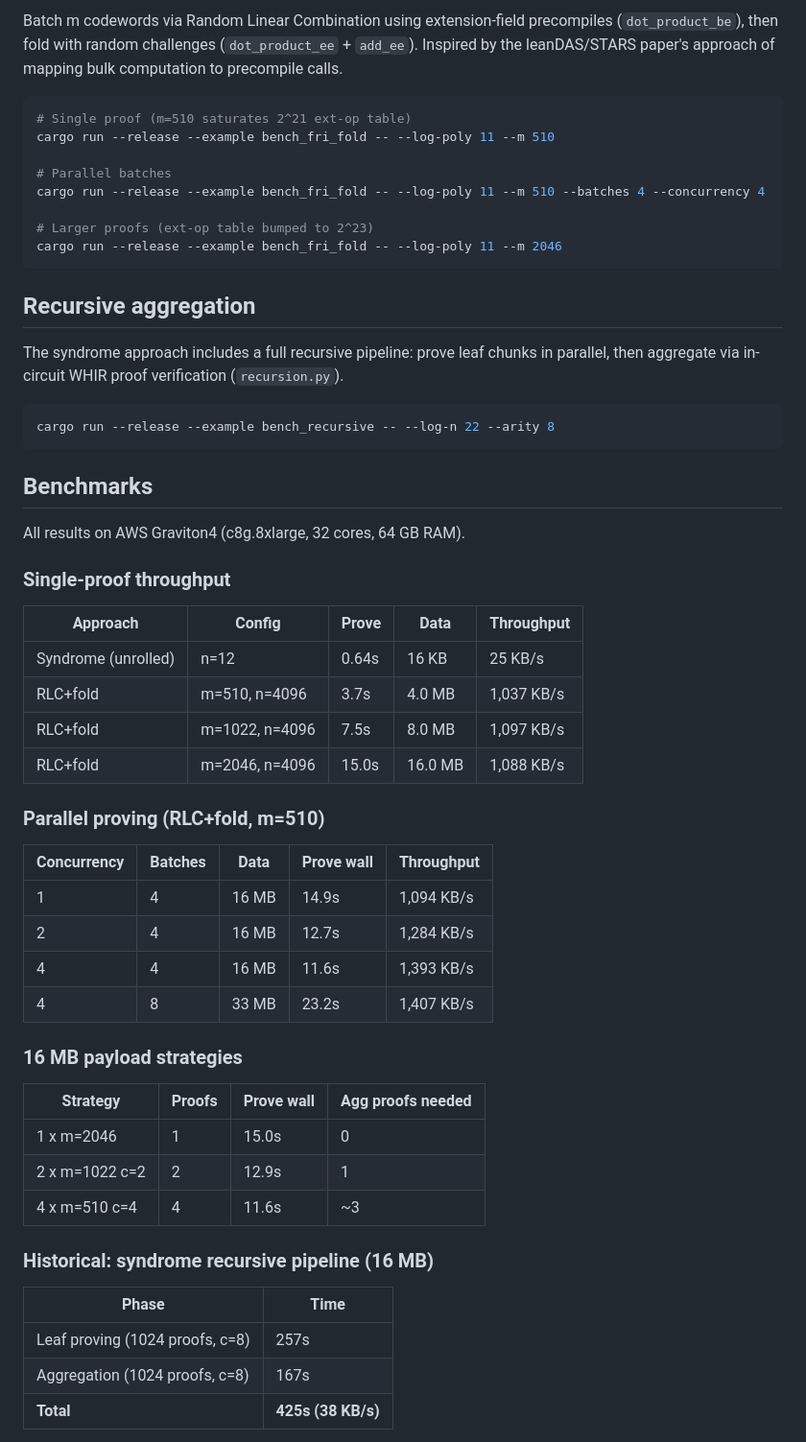
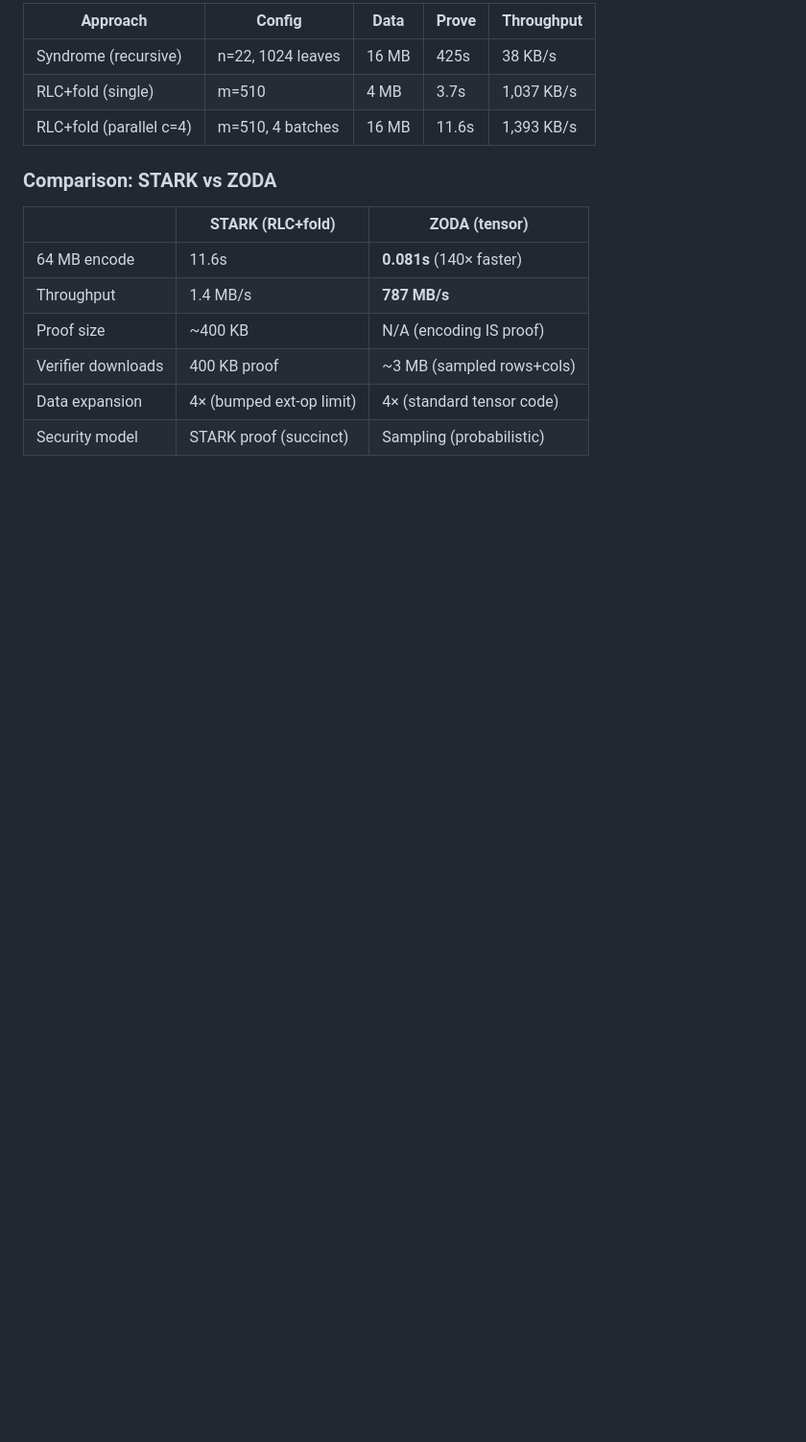
Before and after one commit to murbard/starkdal, a Markdown page: README.md, the part around one of its changes. Shown at 96% size. GitHub-like rendering; blank space fills up the shorter version.

````diff
--- a/README.md
+++ b/README.md
@@ -37,60 +77,18 @@ cargo run --release --example bench_chunked -- --log-n 22 --log-chunk 12 --concu
 
-Batch m codewords via Random Linear Combination using extension-field precompiles (`dot_product_be`), then fold with random challenges (`dot_product_ee` + `add_ee`). Inspired by the leanDAS/STARS paper's approach of mapping bulk computation to precompile calls.
+| Approach | Config | Data | Prove | Throughput |
+|---|---|---|---|---|
+| Syndrome (recursive) | n=22, 1024 leaves | 16 MB | 425s | 38 KB/s |
+| RLC+fold (single) | m=510 | 4 MB | 3.7s | 1,037 KB/s |
+| RLC+fold (parallel c=4) | m=510, 4 batches | 16 MB | 11.6s | 1,393 KB/s |
 
-```bash
-# Single proof (m=510 saturates 2^21 ext-op table)
-cargo run --release --example bench_fri_fold -- --log-poly 11 --m 510
+### Comparison: STARK vs ZODA
 
-# Parallel batches
-cargo run --release --example bench_fri_fold -- --log-poly 11 --m 510 --batches 4 --concurrency 4
+| | STARK (RLC+fold) | ZODA (tensor) |
+|---|---|---|
+| 64 MB encode | 11.6s | **0.081s** (140× faster) |
+| Throughput | 1.4 MB/s | **787 MB/s** |
+| Proof size | ~400 KB | N/A (encoding IS proof) |
+| Verifier downloads | 400 KB proof | ~3 MB (sampled rows+cols) |
+| Data expansion | 4× (bumped ext-op limit) | 4× (standard tensor code) |
+| Security model | STARK proof (succinct) | Sampling (probabilistic) |
 
-# Larger proofs (ext-op table bumped to 2^23)
-cargo run --release --example bench_fri_fold -- --log-poly 11 --m 2046
-```
-
-## Recursive aggregation
-
-The syndrome approach includes a full recursive pipeline: prove leaf chunks in parallel, then aggregate via in-circuit WHIR proof verification (`recursion.py`).
-
-```bash
-cargo run --release --example bench_recursive -- --log-n 22 --arity 8
-```
-
-## Benchmarks
-
-All results on AWS Graviton4 (c8g.8xlarge, 32 cores, 64 GB RAM).
-
-### Single-proof throughput
-
-| Approach | Config | Prove | Data | Throughput |
-|---|---|---|---|---|
-| Syndrome (unrolled) | n=12 | 0.64s | 16 KB | 25 KB/s |
-| RLC+fold | m=510, n=4096 | 3.7s | 4.0 MB | 1,037 KB/s |
-| RLC+fold | m=1022, n=4096 | 7.5s | 8.0 MB | 1,097 KB/s |
-| RLC+fold | m=2046, n=4096 | 15.0s | 16.0 MB | 1,088 KB/s |
-
-### Parallel proving (RLC+fold, m=510)
-
-| Concurrency | Batches | Data | Prove wall | Throughput |
-|---|---|---|---|---|
-| 1 | 4 | 16 MB | 14.9s | 1,094 KB/s |
-| 2 | 4 | 16 MB | 12.7s | 1,284 KB/s |
-| 4 | 4 | 16 MB | 11.6s | 1,393 KB/s |
-| 4 | 8 | 33 MB | 23.2s | 1,407 KB/s |
-
-### 16 MB payload strategies
-
-| Strategy | Proofs | Prove wall | Agg proofs needed |
-|---|---|---|---|
-| 1 x m=2046 | 1 | 15.0s | 0 |
-| 2 x m=1022 c=2 | 2 | 12.9s | 1 |
-| 4 x m=510 c=4 | 4 | 11.6s | ~3 |
-
-### Historical: syndrome recursive pipeline (16 MB)
-
-| Phase | Time |
-|---|---|
-| Leaf proving (1024 proofs, c=8) | 257s |
-| Aggregation (1024 proofs, c=8) | 167s |
-| **Total** | **425s (38 KB/s)** |
-
````
Also changed, not shown: other parts of README.md (+56 -39 lines).
